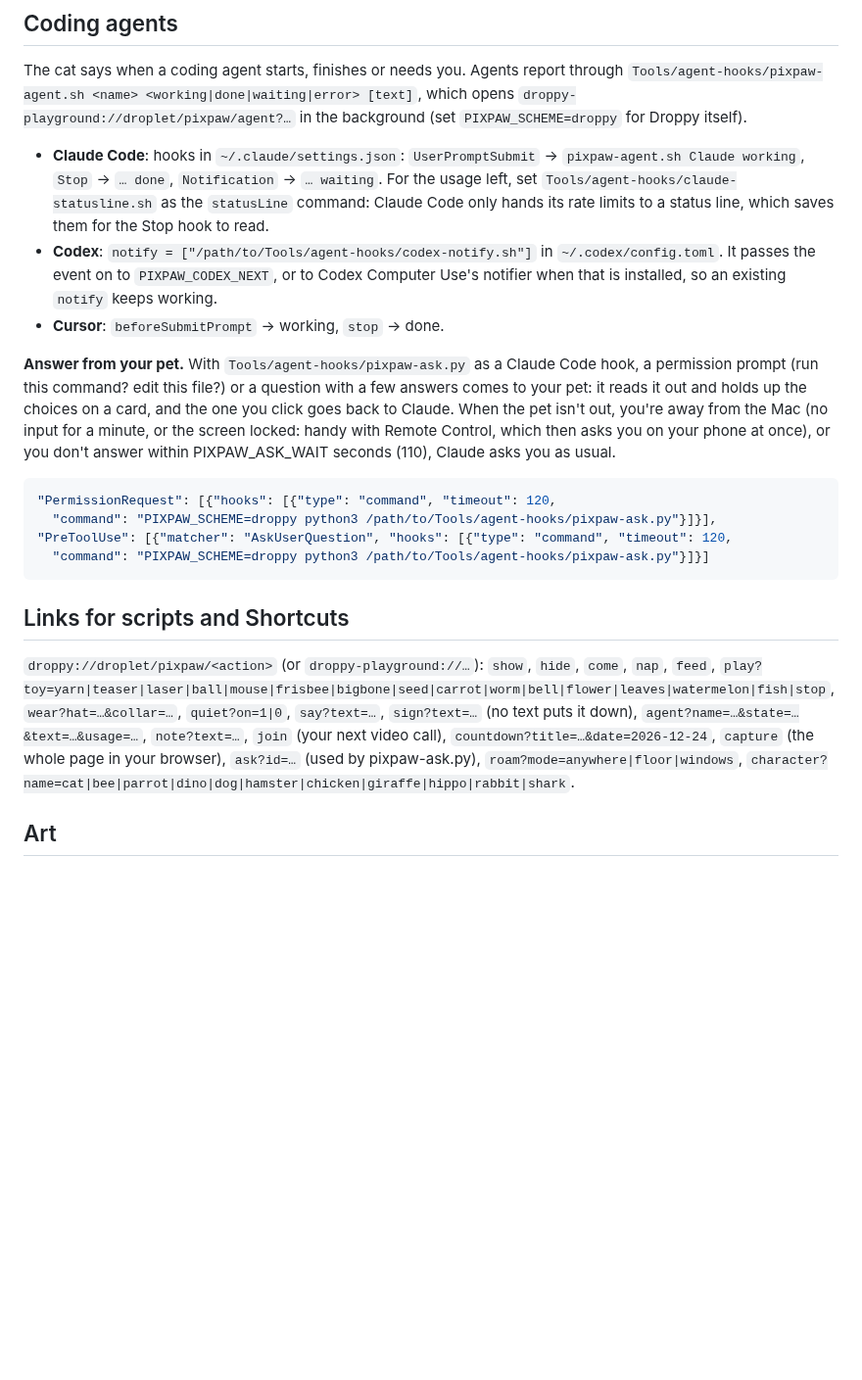
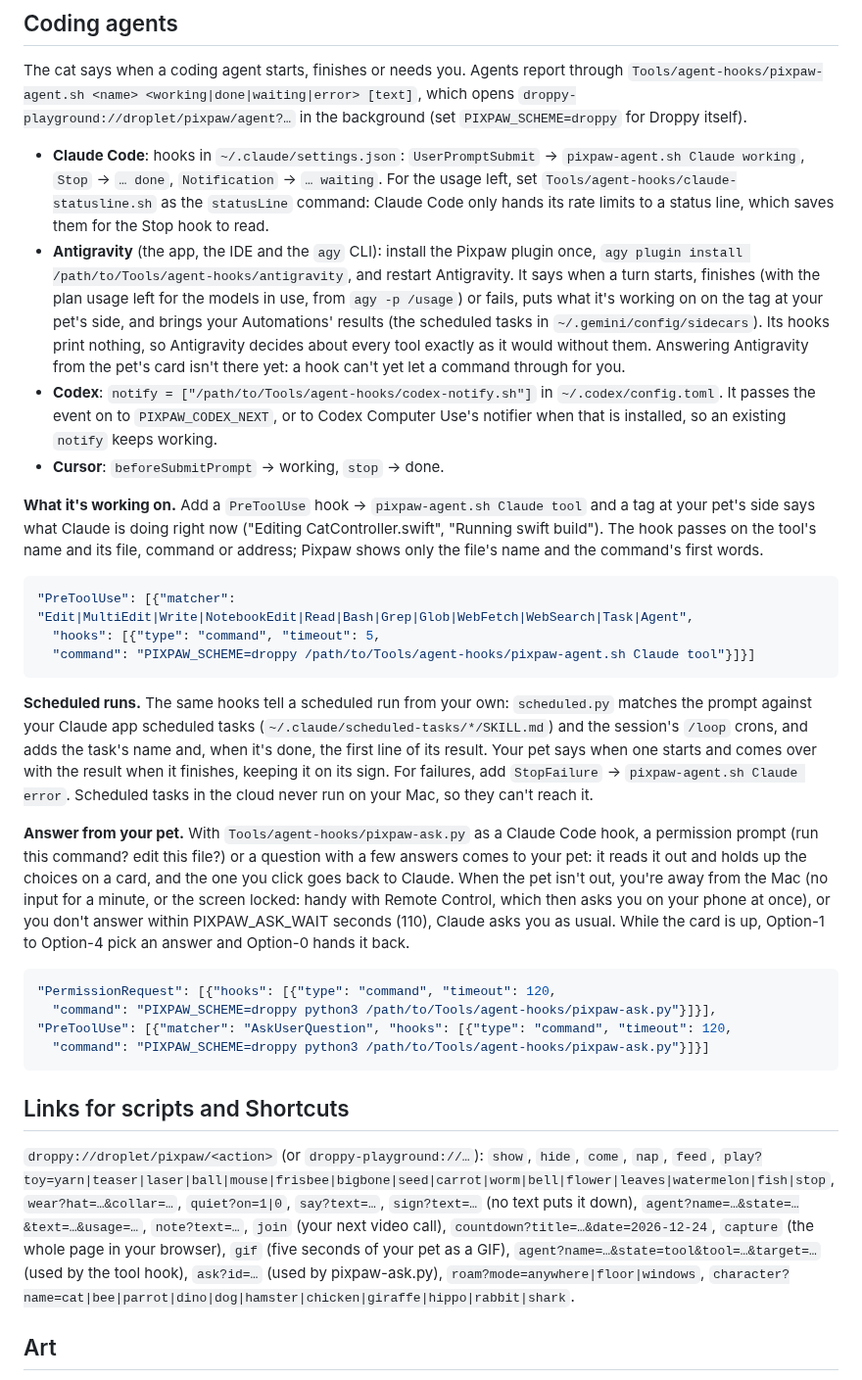
Before and after one commit to Josakcat/pixpaw, a Markdown page: README.md, the part around one of its changes. Shown at 98% size. Rendered like a GitHub page; blank space fills up the shorter version.

````diff
--- a/README.md
+++ b/README.md
@@ -123,11 +124,41 @@ which opens `droppy-playground://droplet/pixpaw/agent?…` in the background
   `… waiting`. For the usage left, set `Tools/agent-hooks/claude-statusline.sh`
   as the `statusLine` command: Claude Code only hands its rate limits to a
   status line, which saves them for the Stop hook to read.
+- **Antigravity** (the app, the IDE and the `agy` CLI): install the Pixpaw
+  plugin once, `agy plugin install /path/to/Tools/agent-hooks/antigravity`,
+  and restart Antigravity. It says when a turn starts, finishes (with the plan
+  usage left for the models in use, from `agy -p /usage`) or fails, puts
+  what it's working on on the tag at your pet's side, and brings your
+  Automations' results (the scheduled tasks in `~/.gemini/config/sidecars`).
+  Its hooks print nothing, so Antigravity decides about every tool exactly as
+  it would without them. Answering Antigravity from the pet's card isn't
+  there yet: a hook can't yet let a command through for you.
 - **Codex**: `notify = ["/path/to/Tools/agent-hooks/codex-notify.sh"]` in
   `~/.codex/config.toml`. It passes the event on to `PIXPAW_CODEX_NEXT`, or to
   Codex Computer Use's notifier when that is installed, so an existing
   `notify` keeps working.
 - **Cursor**: `beforeSubmitPrompt` → working, `stop` → done.
+
+**What it's working on.** Add a `PreToolUse` hook → `pixpaw-agent.sh Claude tool`
+and a tag at your pet's side says what Claude is doing right now ("Editing
+CatController.swift", "Running swift build"). The hook passes on the tool's name
+and its file, command or address; Pixpaw shows only the file's name and the
+command's first words.
+
+```json
+"PreToolUse": [{"matcher": "Edit|MultiEdit|Write|NotebookEdit|Read|Bash|Grep|Glob|WebFetch|WebSearch|Task|Agent",
+  "hooks": [{"type": "command", "timeout": 5,
+  "command": "PIXPAW_SCHEME=droppy /path/to/Tools/agent-hooks/pixpaw-agent.sh Claude tool"}]}]
+```
+
+**Scheduled runs.** The same hooks tell a scheduled run from your own:
+`scheduled.py` matches the prompt against your Claude app scheduled tasks
+(`~/.claude/scheduled-tasks/*/SKILL.md`) and the session's `/loop` crons, and
+adds the task's name and, when it's done, the first line of its result. Your
+pet says when one starts and comes over with the result when it finishes,
+keeping it on its sign. For failures, add `StopFailure` →
+`pixpaw-agent.sh Claude error`. Scheduled tasks in the cloud never run on your
+Mac, so they can't reach it.
 
 **Answer from your pet.** With `Tools/agent-hooks/pixpaw-ask.py` as a Claude Code
 hook, a permission prompt (run this command? edit this file?) or a question with
@@ -135,7 +166,8 @@ a few answers comes to your pet: it reads it out and holds up the choices on a
 card, and the one you click goes back to Claude. When the pet isn't out, you're
 away from the Mac (no input for a minute, or the screen locked: handy with
 Remote Control, which then asks you on your phone at once), or you don't
-answer within PIXPAW_ASK_WAIT seconds (110), Claude asks you as usual.
+answer within PIXPAW_ASK_WAIT seconds (110), Claude asks you as usual. While
+the card is up, Option-1 to Option-4 pick an answer and Option-0 hands it back.
 
 ```json
 "PermissionRequest": [{"hooks": [{"type": "command", "timeout": 120,
@@ -150,7 +182,7 @@ answer within PIXPAW_ASK_WAIT seconds (110), Claude asks you as usual.
 `come`, `nap`, `feed`, `play?toy=yarn|teaser|laser|ball|mouse|frisbee|bigbone|seed|carrot|worm|bell|flower|leaves|watermelon|fish|stop`, `wear?hat=…&collar=…`,
 `quiet?on=1|0`, `say?text=…`, `sign?text=…` (no text puts it down), `agent?name=…&state=…&text=…&usage=…`,
 `note?text=…`, `join` (your next video call), `countdown?title=…&date=2026-12-24`,
-`capture` (the whole page in your browser), `ask?id=…` (used by pixpaw-ask.py), `roam?mode=anywhere|floor|windows`,
+`capture` (the whole page in your browser), `gif` (five seconds of your pet as a GIF), `agent?name=…&state=tool&tool=…&target=…` (used by the tool hook), `ask?id=…` (used by pixpaw-ask.py), `roam?mode=anywhere|floor|windows`,
 `character?name=cat|bee|parrot|dino|dog|hamster|chicken|giraffe|hippo|rabbit|shark`.
 
 ## Art
````
Also changed, not shown: other parts of README.md (+3 -2 lines), CHANGELOG.md (+12 -0 lines), Assets/Screenshot-17.png (added), Assets/Screenshot-18.png (added), 14 other files.
